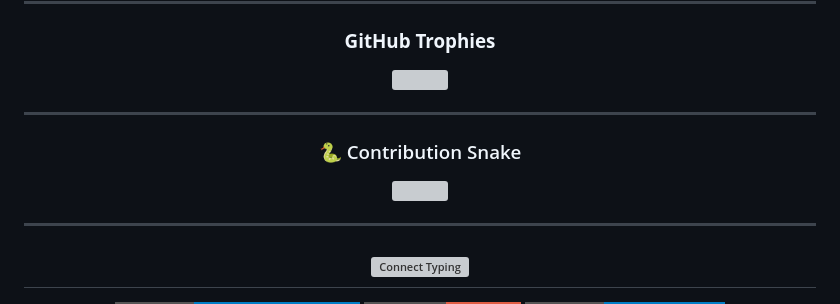
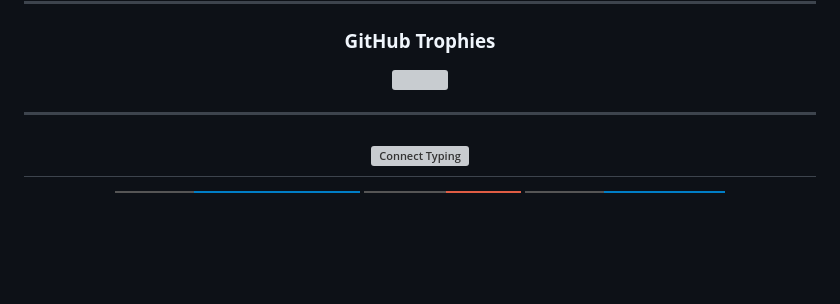
Before and after one commit to SarshijKarn/SarshijKarn, a Markdown page: README.md, the part around one of its changes. Rendered like a GitHub page; badges without logos; blank space fills up the shorter version; grey boxes are pictures that could not be loaded.

```diff
--- a/README.md
+++ b/README.md
@@ -68,15 +63,6 @@
 
 ### **GitHub Trophies**
 <img src="https://github-profile-trophy.vercel.app/?username=SarshijKarn&theme=tokyonight&no-frame=true&margin-w=8"/>
-
----
-
-### 🐍 Contribution Snake
-<img src="https://raw.githubusercontent.com/SarshijKarn/SarshijKarn/output/github-contribution-grid-snake.svg"/>
-
-
-
-</div>
 
 ---
 
```
Also changed, not shown: other parts of README.md (+0 -5 lines).
